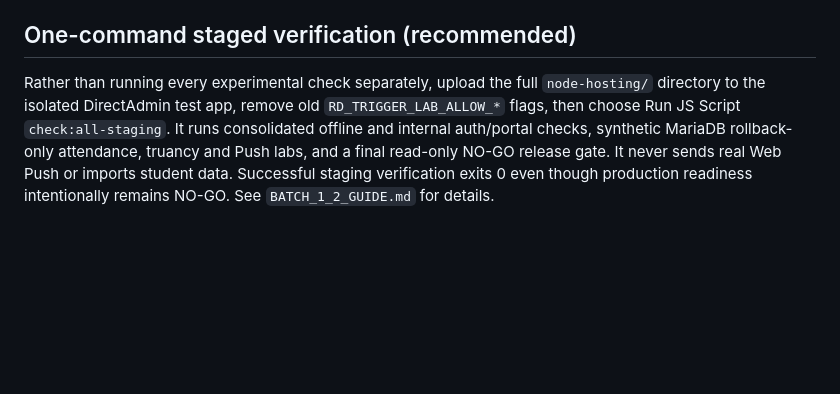
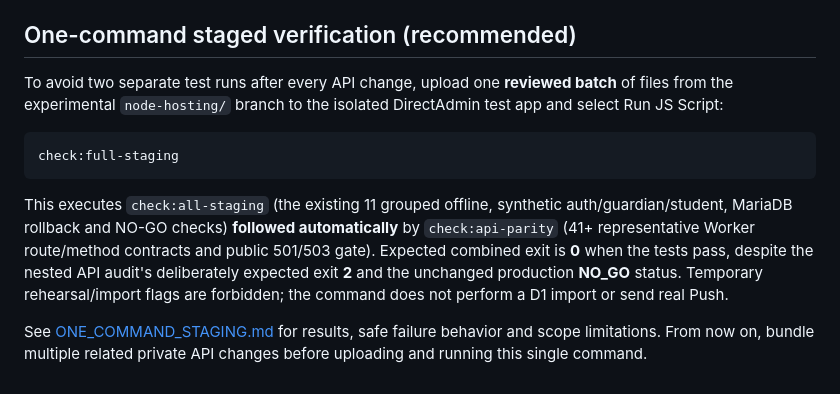
Before and after one commit to yoottana-cyber/rd-care, a Markdown page: node-hosting/README.md, the part around the change. Rendered like a GitHub page; blank space fills up the shorter version.

Commit message:
docs: recommend a single full staging command after bundled API updates

````diff
--- a/node-hosting/README.md
+++ b/node-hosting/README.md
@@ -1673,12 +1673,24 @@ The full migration, data protection, test plan, Cron/Push checklist and security
 
 ## One-command staged verification (recommended)
 
-Rather than running every experimental check separately, upload the
-full `node-hosting/` directory to the isolated DirectAdmin test app,
-remove old `RD_TRIGGER_LAB_ALLOW_*` flags, then choose Run JS Script
-`check:all-staging`. It runs consolidated offline and internal auth/portal checks, synthetic
-MariaDB rollback-only attendance, truancy and Push labs, and a final
-read-only NO-GO release gate. It never sends real Web Push or imports
-student data. Successful staging verification exits 0 even though
-production readiness intentionally remains NO-GO. See
-`BATCH_1_2_GUIDE.md` for details.
+To avoid two separate test runs after every API change, upload one
+**reviewed batch** of files from the experimental `node-hosting/`
+branch to the isolated DirectAdmin test app and select Run JS Script:
+
+```text
+check:full-staging
+```
+
+This executes `check:all-staging` (the existing 11 grouped offline,
+synthetic auth/guardian/student, MariaDB rollback and NO-GO checks)
+**followed automatically** by `check:api-parity` (41+ representative
+Worker route/method contracts and public 501/503 gate). Expected
+combined exit is **0** when the tests pass, despite the nested
+API audit's deliberately expected exit **2** and the unchanged
+production **NO_GO** status. Temporary rehearsal/import flags are
+forbidden; the command does not perform a D1 import or send real Push.
+
+See [ONE_COMMAND_STAGING.md](ONE_COMMAND_STAGING.md) for
+results, safe failure behavior and scope limitations. From now on,
+bundle multiple related private API changes before uploading and
+running this single command.
````
